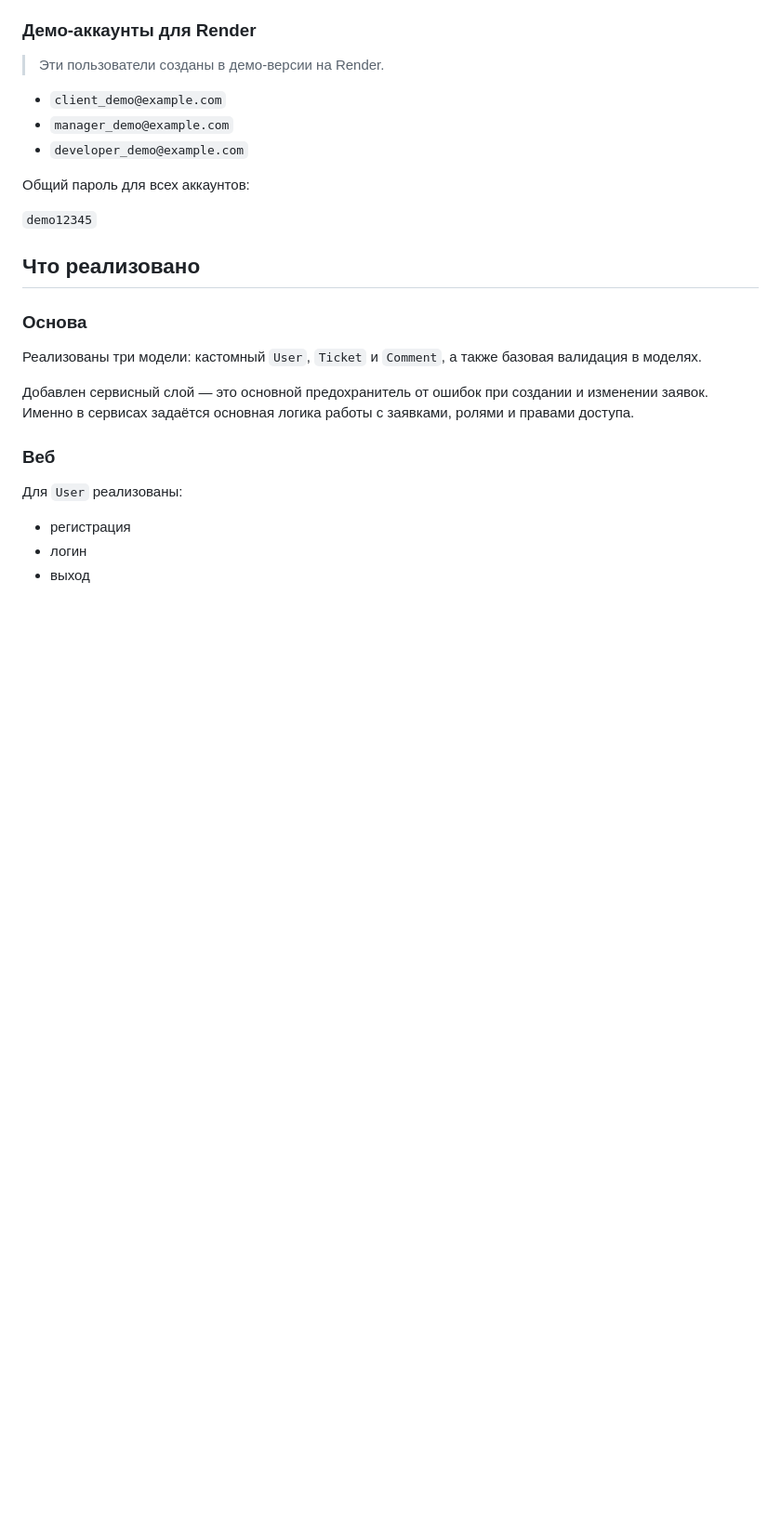
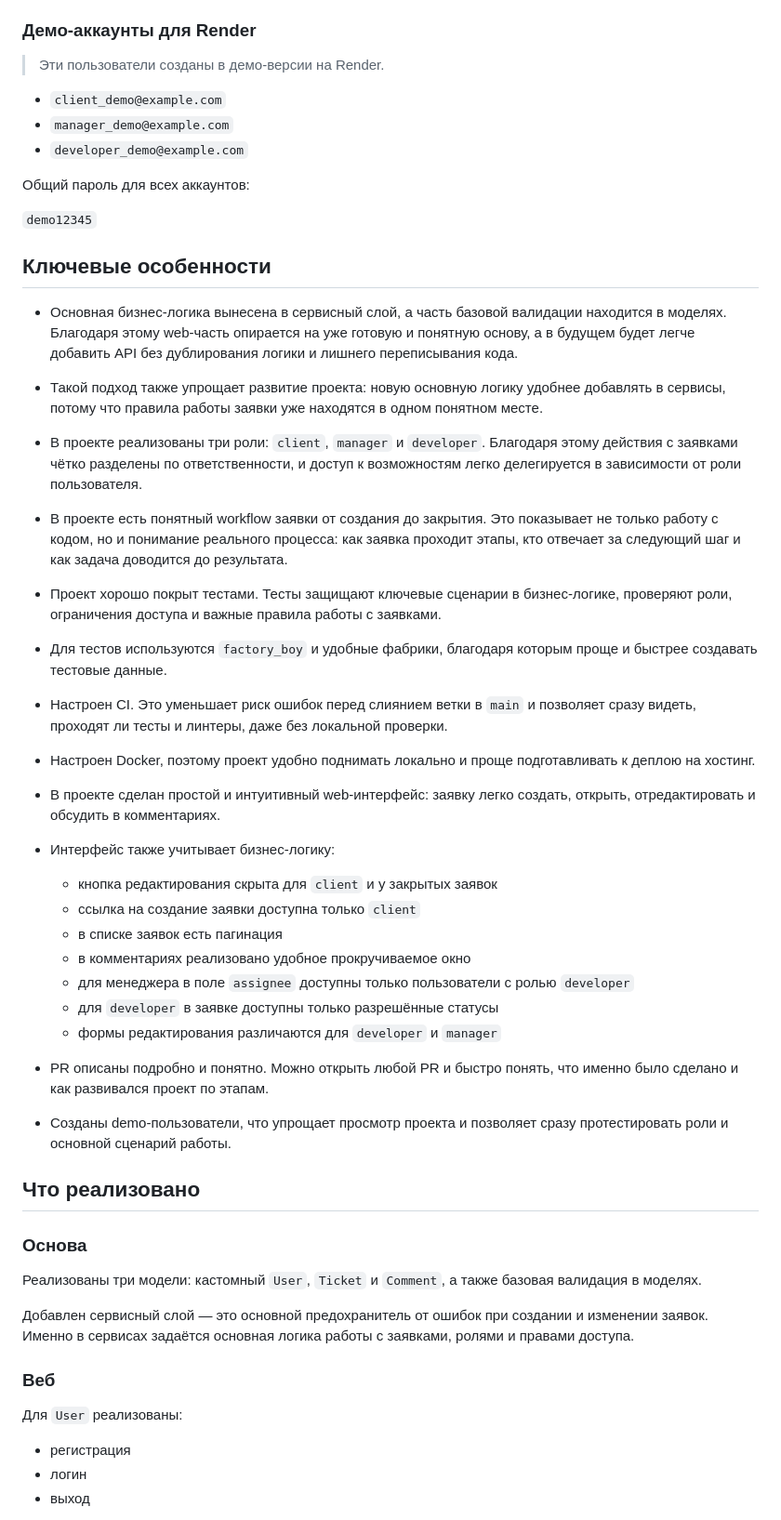
Before and after one commit to DariaPopova25/ticket_system, a Markdown page: README.md, the part around the change. Shown at 93% size. GitHub-like rendering; blank space fills up the shorter version.

Commit message:
Add key project features to README

```diff
--- a/README.md
+++ b/README.md
@@ -19,6 +19,39 @@
 Общий пароль для всех аккаунтов:
 
 `demo12345`
+
+## Ключевые особенности
+
+- Основная бизнес-логика вынесена в сервисный слой, а часть базовой валидации находится в моделях. Благодаря этому web-часть опирается на уже готовую и понятную основу, а в будущем будет легче добавить API без дублирования логики и лишнего переписывания кода.
+
+- Такой подход также упрощает развитие проекта: новую основную логику удобнее добавлять в сервисы, потому что правила работы заявки уже находятся в одном понятном месте.
+
+- В проекте реализованы три роли: `client`, `manager` и `developer`. Благодаря этому действия с заявками чётко разделены по ответственности, и доступ к возможностям легко делегируется в зависимости от роли пользователя.
+
+- В проекте есть понятный workflow заявки от создания до закрытия. Это показывает не только работу с кодом, но и понимание реального процесса: как заявка проходит этапы, кто отвечает за следующий шаг и как задача доводится до результата.
+
+- Проект хорошо покрыт тестами. Тесты защищают ключевые сценарии в бизнес-логике, проверяют роли, ограничения доступа и важные правила работы с заявками.
+
+- Для тестов используются `factory_boy` и удобные фабрики, благодаря которым проще и быстрее создавать тестовые данные.
+
+- Настроен CI. Это уменьшает риск ошибок перед слиянием ветки в `main` и позволяет сразу видеть, проходят ли тесты и линтеры, даже без локальной проверки.
+
+- Настроен Docker, поэтому проект удобно поднимать локально и проще подготавливать к деплою на хостинг.
+
+- В проекте сделан простой и интуитивный web-интерфейс: заявку легко создать, открыть, отредактировать и обсудить в комментариях.
+
+- Интерфейс также учитывает бизнес-логику:
+  - кнопка редактирования скрыта для `client` и у закрытых заявок
+  - ссылка на создание заявки доступна только `client`
+  - в списке заявок есть пагинация
+  - в комментариях реализовано удобное прокручиваемое окно
+  - для менеджера в поле `assignee` доступны только пользователи с ролью `developer`
+  - для `developer` в заявке доступны только разрешённые статусы
+  - формы редактирования различаются для `developer` и `manager`
+
+- PR описаны подробно и понятно. Можно открыть любой PR и быстро понять, что именно было сделано и как развивался проект по этапам.
+
+- Созданы demo-пользователи, что упрощает просмотр проекта и позволяет сразу протестировать роли и основной сценарий работы.
 
 ## Что реализовано
 
```
